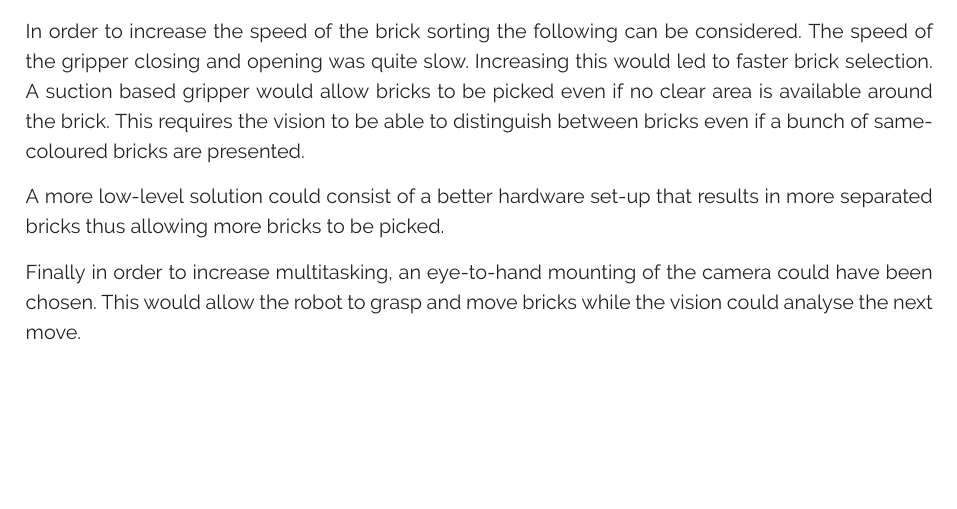
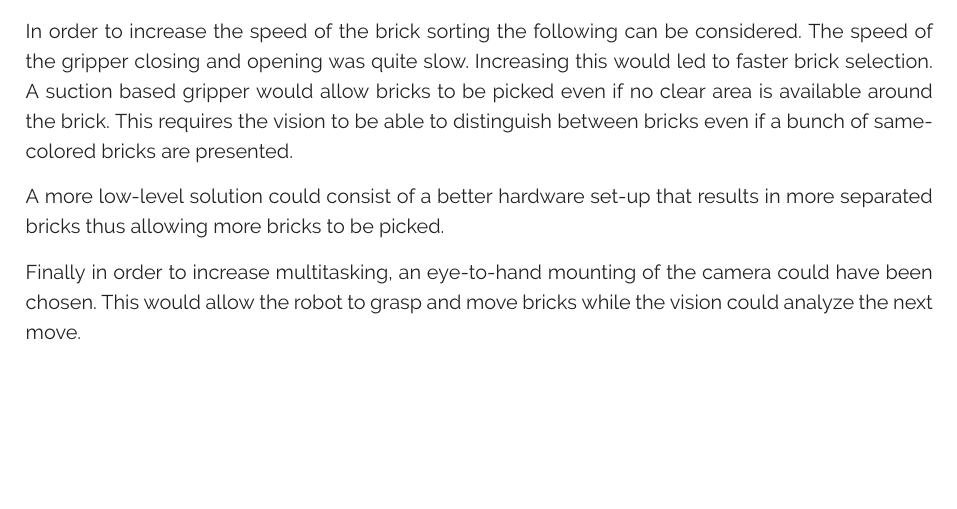
Before and after one commit to rsbGroup1/report, a LaTeX thesis (main.tex, which reads ch/discussion/discussion.tex): part of page 47 of 55, cut so that both start at the same text. Compiled offline with pdfLaTeX.

Commit message:
ortography

```diff
--- a/ch/discussion/discussion.tex
+++ b/ch/discussion/discussion.tex
@@ -30,16 +30,16 @@ Following the structure of the report this is divided in two parts: (1) the mobi
 
 	The role of the robot cell was to simply detect and select the bricks that matched the order sent by the MES Server. This was executed by the vision detection task and the grasping task using the gripper and robot.
 
-The vision algorithm being able of detecting and identifying bricks while the conveyor belt was running, performed good. A precise calibration of the scene, camera and gripper was done resulting in no erroneous grasps. The vision was independent of daylight fluctuation and no brick was marked collision-free while not being so.
+	The vision algorithm being able of detecting and identifying bricks while the conveyor belt was running, performed good. A precise calibration of the scene, camera and gripper was done resulting in no erroneous grasps. The vision was independent of daylight fluctuation and no brick was marked collision-free while not being so.
 
-There is however room for improvements. The current implementation of the system allows only grasps on the center of the thin side on the bricks. This results in a large number of bricks being ignored due to a grasp attempt will lead to collision.
+	There is however room for improvements. The current implementation of the system allows only grasps on the center of the thin side on the bricks. This results in a large number of bricks being ignored due to a grasp attempt will lead to collision.
 
-In order to increase the speed of the brick sorting the following can be considered.
-The speed of the gripper closing and opening was quite slow. Increasing this would led to faster brick selection.
-A suction based gripper would allow bricks to be picked even if no clear area is available around the brick. This requires the vision to be able to distinguish between bricks even if a bunch of same-coloured bricks are presented.
+	In order to increase the speed of the brick sorting the following can be considered.
+	The speed of the gripper closing and opening was quite slow. Increasing this would led to faster brick selection.
+	A suction based gripper would allow bricks to be picked even if no clear area is available around the brick. This requires the vision to be able to distinguish between bricks even if a bunch of same-colored bricks are presented.
 
-A more low-level solution could consist of a better hardware set-up that results in more separated bricks thus allowing more bricks to be picked.
+	A more low-level solution could consist of a better hardware set-up that results in more separated bricks thus allowing more bricks to be picked.
 
-Finally in order to increase multitasking, an eye-to-hand mounting of the camera could have been chosen. This would allow the robot to grasp and move bricks while the vision could analyse the next move.
+	Finally in order to increase multitasking, an eye-to-hand mounting of the camera could have been chosen. This would allow the robot to grasp and move bricks while the vision could analyze the next move.
 
 % section robot_workcell (end)j
```
